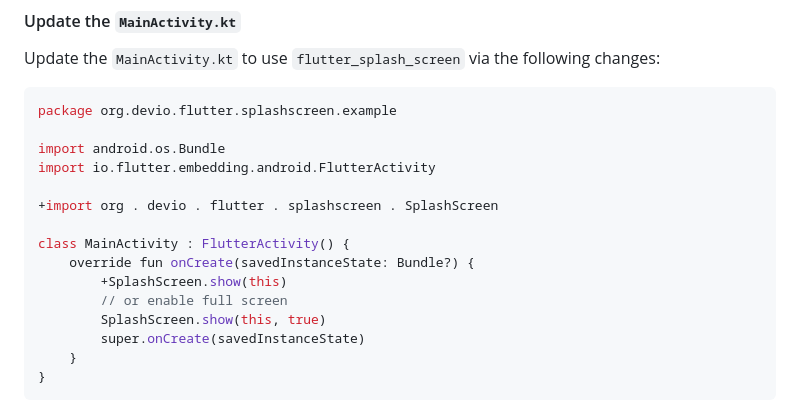
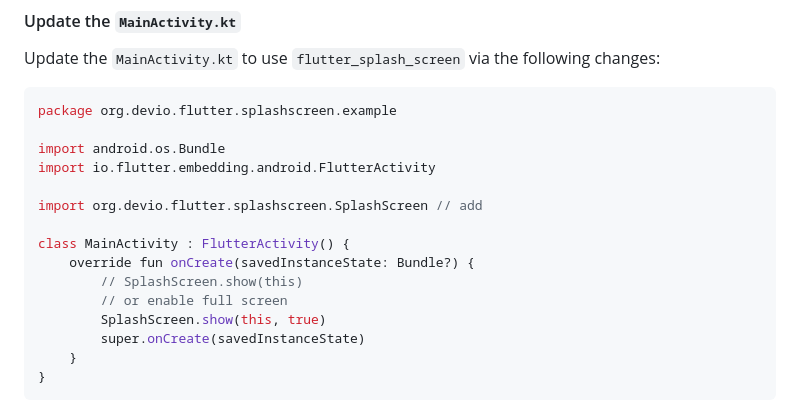
Before and after one commit to crazycodeboy/flutter_splash_screen, a Markdown page: README.md, the part around the change. Rendered like a GitHub page.

```diff
--- a/README.md
+++ b/README.md
@@ -54,11 +54,11 @@ package org.devio.flutter.splashscreen.example
 import android.os.Bundle
 import io.flutter.embedding.android.FlutterActivity
 
-+import org . devio . flutter . splashscreen . SplashScreen
+import org.devio.flutter.splashscreen.SplashScreen // add
 
 class MainActivity : FlutterActivity() {
     override fun onCreate(savedInstanceState: Bundle?) {
-        +SplashScreen.show(this)
+        // SplashScreen.show(this)
         // or enable full screen
         SplashScreen.show(this, true)
         super.onCreate(savedInstanceState)
```
